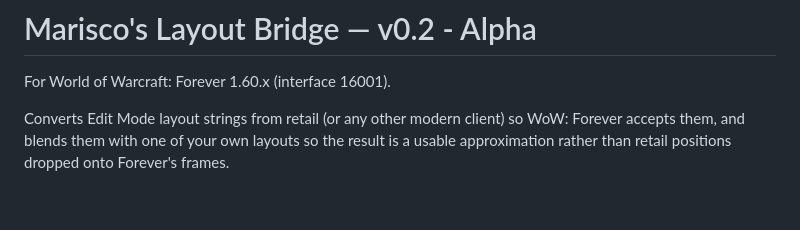
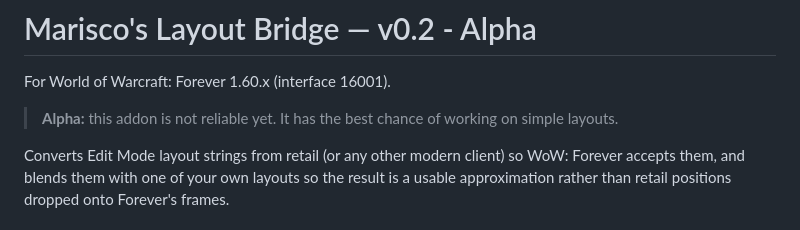
Before and after one commit to the-tiagomapereira/marisco-addons, a Markdown page: MariscosLayoutBridge/README.md, the part around the change. Drawn GitHub-style; blank space fills up the shorter version.

Commit message:
Add alpha note to Layout Bridge README

```diff
--- a/MariscosLayoutBridge/README.md
+++ b/MariscosLayoutBridge/README.md
@@ -1,6 +1,8 @@
 # Marisco's Layout Bridge — v0.2 - Alpha
 
 For World of Warcraft: Forever 1.60.x (interface 16001).
+
+> **Alpha:** this addon is not reliable yet. It has the best chance of working on simple layouts.
 
 Converts Edit Mode layout strings from retail (or any other modern client) so WoW: Forever
 accepts them, and blends them with one of your own layouts so the result is a usable
```
